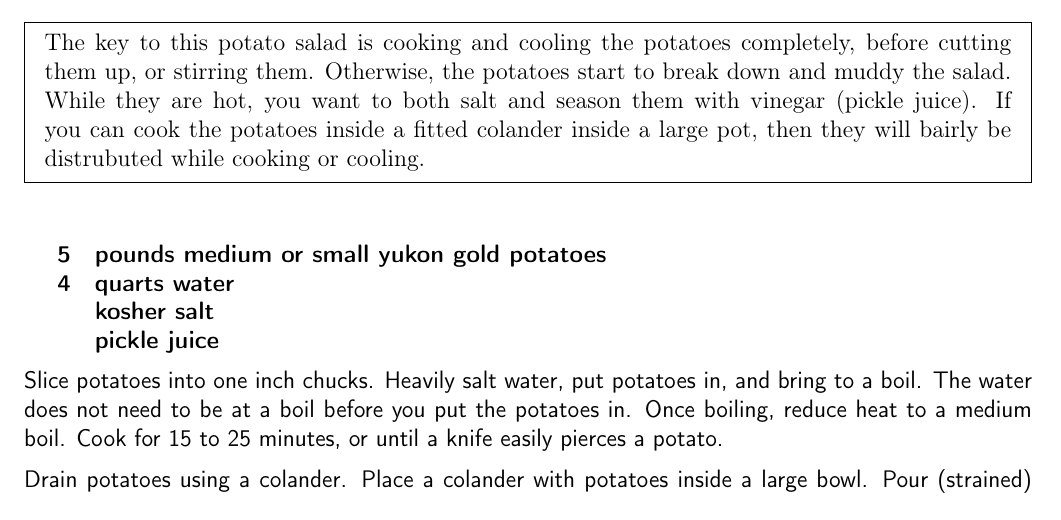
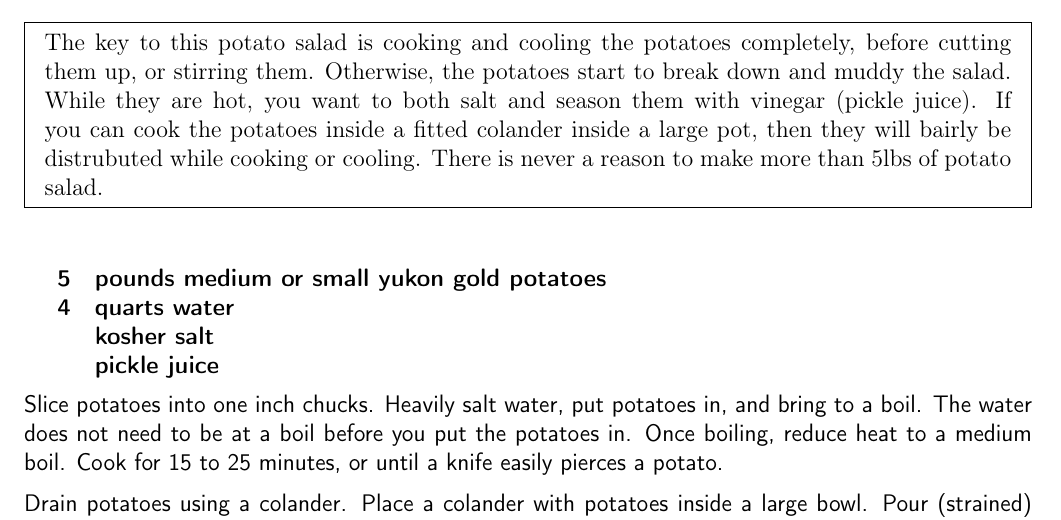
Before and after one commit to chase-seibert/cookbook, a LaTeX thesis (Cookbook.tex, which reads potatosalad.tex): part of page 8 of 75, cut so that both start at the same text. Compiled offline with pdfLaTeX.

Commit message:
Add note on maximum potato salad quantity
Added a note about the maximum quantity of potato salad.

```diff
--- a/potatosalad.tex
+++ b/potatosalad.tex
@@ -7,6 +7,7 @@
     muddy the salad. While they are hot, you want to both salt and season them with
     vinegar (pickle juice). If you can cook the potatoes inside a fitted colander inside
     a large pot, then they will bairly be distrubuted while cooking or cooling.
+    There is never a reason to make more than 5lbs of potato salad.
 }
 
 \ingredients{
```
